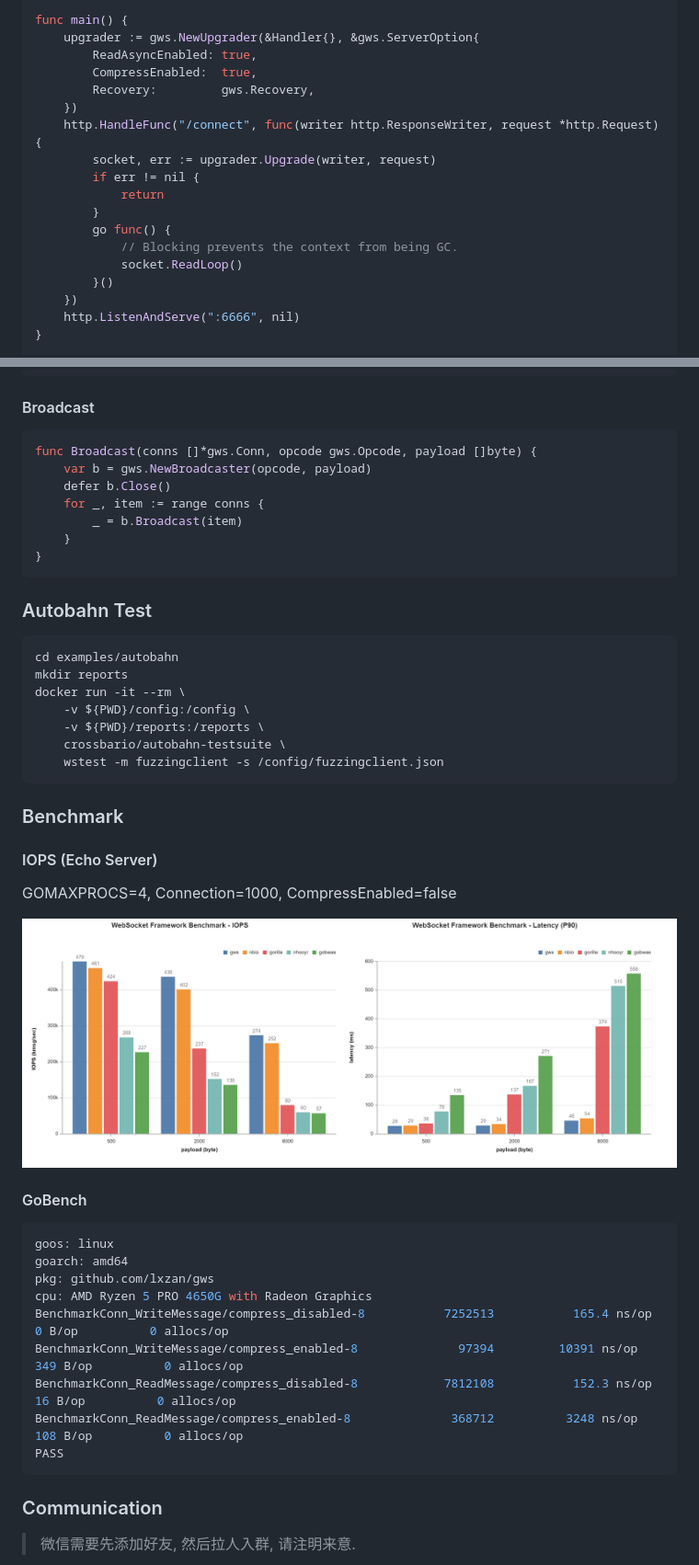
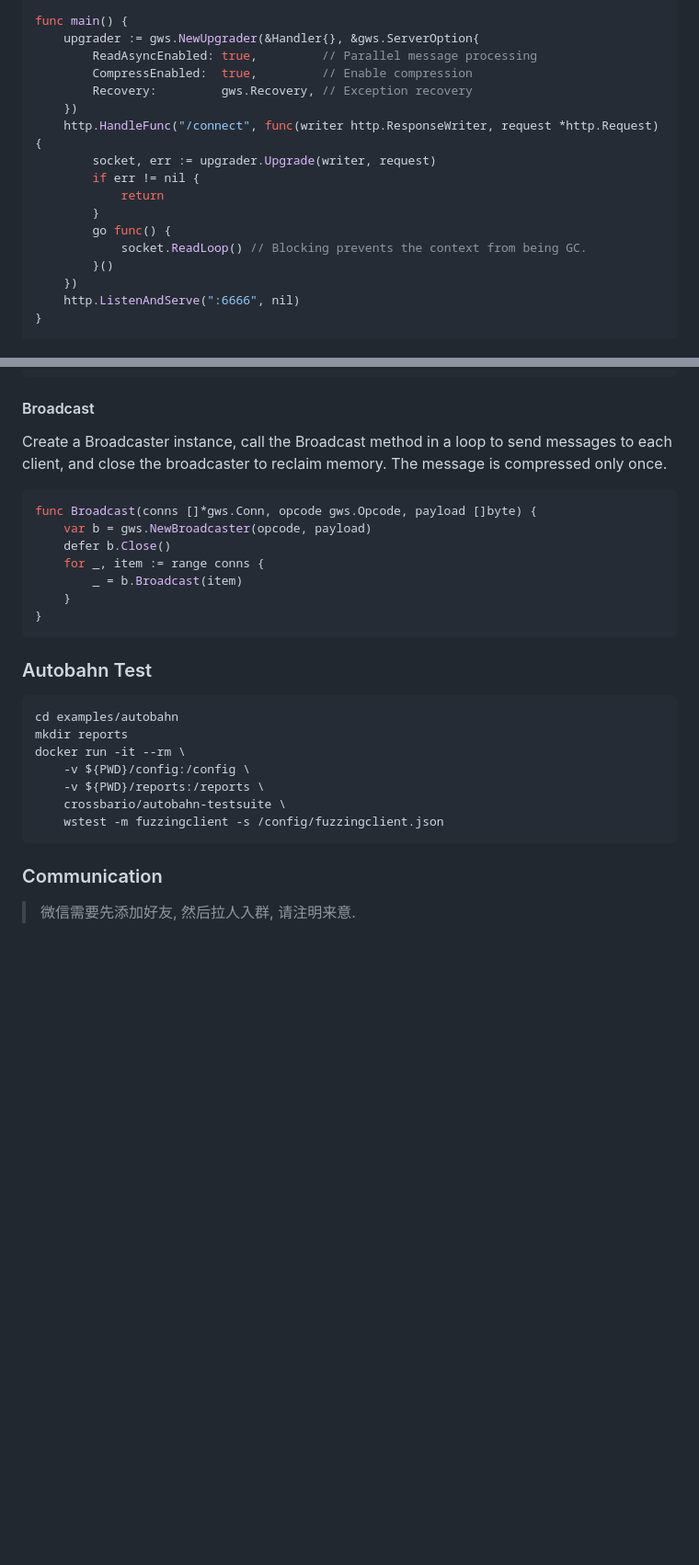
Before and after one commit to lxzan/gws, a Markdown page: README.md, 2 parts joined by grey strips. Shown at 92% size. GitHub-like rendering; blank space fills up the shorter version.

````diff
--- a/README.md
+++ b/README.md
@@ -110,9 +170,9 @@ const (
 
 func main() {
 	upgrader := gws.NewUpgrader(&Handler{}, &gws.ServerOption{
-		ReadAsyncEnabled: true,
-		CompressEnabled:  true,
-		Recovery:         gws.Recovery,
+		ReadAsyncEnabled: true,         // Parallel message processing
+		CompressEnabled:  true,         // Enable compression
+		Recovery:         gws.Recovery, // Exception recovery
 	})
 	http.HandleFunc("/connect", func(writer http.ResponseWriter, request *http.Request) {
 		socket, err := upgrader.Upgrade(writer, request)
@@ -120,8 +180,7 @@ func main() {
 			return
 		}
 		go func() {
-			// Blocking prevents the context from being GC.
-			socket.ReadLoop()
+			socket.ReadLoop() // Blocking prevents the context from being GC.
 		}()
 	})
 	http.ListenAndServe(":6666", nil)
@@ -230,13 +292,16 @@ func main() {
 
 #### Broadcast
 
+Create a Broadcaster instance, call the Broadcast method in a loop to send messages to each client, and close the
+broadcaster to reclaim memory. The message is compressed only once.
+
 ```go
 func Broadcast(conns []*gws.Conn, opcode gws.Opcode, payload []byte) {
-	var b = gws.NewBroadcaster(opcode, payload)
-	defer b.Close()
-	for _, item := range conns {
-		_ = b.Broadcast(item)
-	}
+    var b = gws.NewBroadcaster(opcode, payload)
+    defer b.Close()
+    for _, item := range conns {
+        _ = b.Broadcast(item)
+    }
 }
 ```
 
@@ -252,27 +317,8 @@ docker run -it --rm \
     wstest -m fuzzingclient -s /config/fuzzingclient.json
 ```
 
-### Benchmark
+### Communication
 
-#### IOPS (Echo Server)
-GOMAXPROCS=4, Connection=1000, CompressEnabled=false
-
-![performance](assets/performance-compress-disabled.png)
-
-#### GoBench
-```go
-goos: linux
-goarch: amd64
-pkg: github.com/lxzan/gws
-cpu: AMD Ryzen 5 PRO 4650G with Radeon Graphics
-BenchmarkConn_WriteMessage/compress_disabled-8         	 7252513	       165.4 ns/op	       0 B/op	       0 allocs/op
-BenchmarkConn_WriteMessage/compress_enabled-8          	   97394	     10391 ns/op	     349 B/op	       0 allocs/op
-BenchmarkConn_ReadMessage/compress_disabled-8          	 7812108	       152.3 ns/op	      16 B/op	       0 allocs/op
-BenchmarkConn_ReadMessage/compress_enabled-8           	  368712	      3248 ns/op	     108 B/op	       0 allocs/op
-PASS
-```
-
-### Communication
 > 微信需要先添加好友, 然后拉人入群, 请注明来意.
 
 <div>
````
Also changed, not shown: other parts of README.md (+107 -45 lines), assets/logo.png (added).
